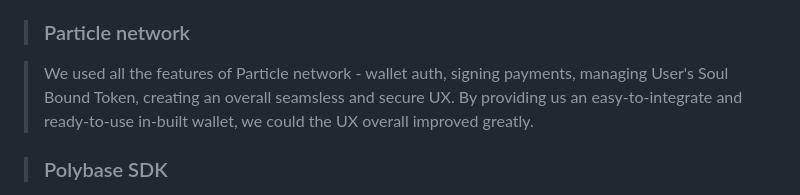
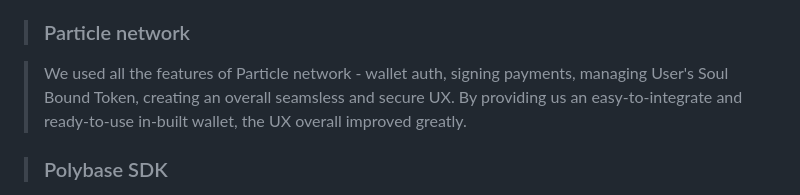
Before and after one commit to Ranaco/TriMail, a Markdown page: README.md, the part around the change. GitHub-like rendering.

```diff
--- a/README.md
+++ b/README.md
@@ -27,8 +27,8 @@
 
 > We used all the features of Particle network - wallet auth, signing payments,
 > managing User's Soul Bound Token, creating an overall seamsless and secure UX.
-> By providing us an easy-to-integrate and ready-to-use in-built wallet, we could
-> the UX overall improved greatly.
+> By providing us an easy-to-integrate and ready-to-use in-built wallet,
+>  the UX overall improved greatly.
 
 > ### Polybase SDK
 
```
